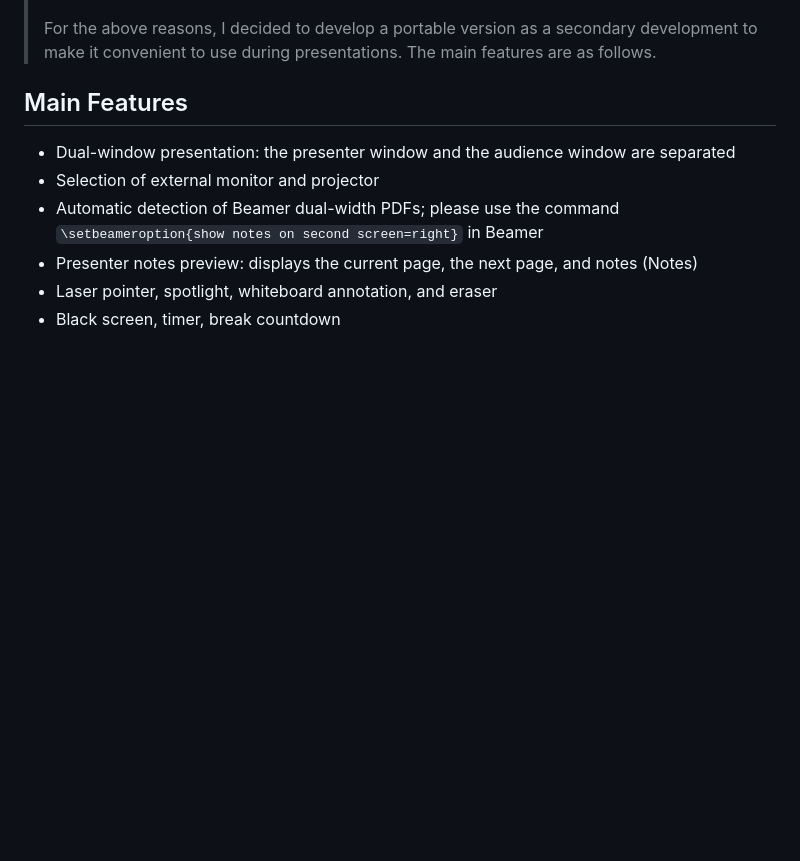
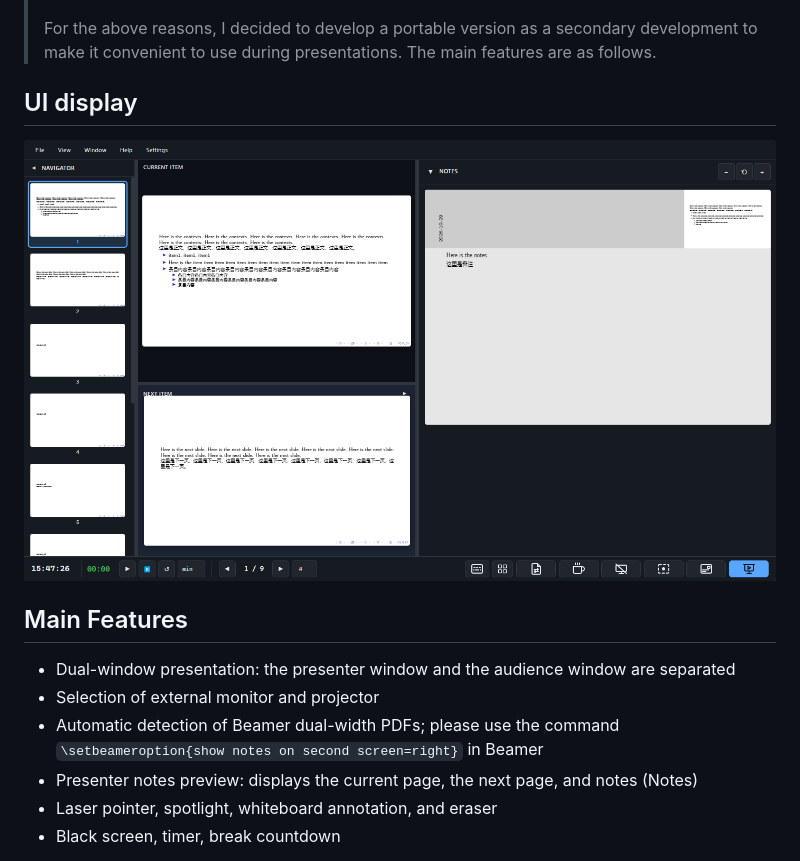
Before and after one commit to ZhenRRongGuo/PDF_PresentationTool, a Markdown page: README.md, the part around the change. Rendered like a GitHub page; pictures changed too: Doc/assets/display.png (added); blank space fills up the shorter version.

```diff
--- a/README.md
+++ b/README.md
@@ -13,6 +13,8 @@ This project is intended for presentation scenarios involving a "laptop main scr
 >
 > For the above reasons, I decided to develop a portable version as a secondary development to make it convenient to use during presentations. The main features are as follows.
 
+## UI display
+![UI display](./Doc/assets/display.png)
 
 ## Main Features
 
```
Also changed, not shown: README.zh-CN.md (+3 -0 lines).
